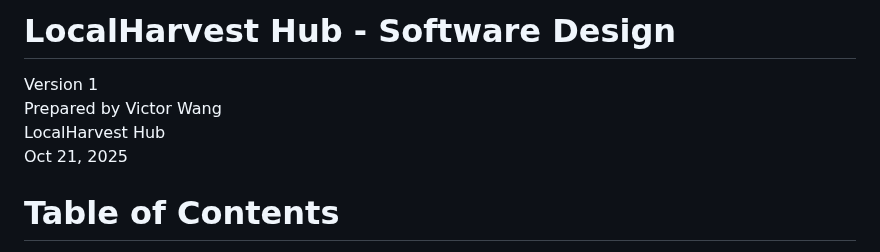
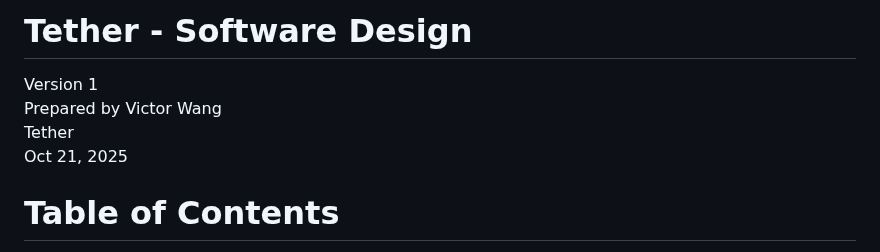
Before and after one commit to vwang99/f25-team4, a Markdown page: doc/Object Oriented Design/TetherDesign.md, the part around the change. GitHub-like rendering.

Commit message:
Rename document from LocalHarvest Hub to Tether

```diff
--- a/doc/Object Oriented Design/TetherDesign.md
+++ b/doc/Object Oriented Design/TetherDesign.md
@@ -1,8 +1,8 @@
-# LocalHarvest Hub - Software Design
+# Tether - Software Design
 
 Version 1
 Prepared by Victor Wang\
-LocalHarvest Hub\
+Tether\
 Oct 21, 2025
 
 Table of Contents
```
